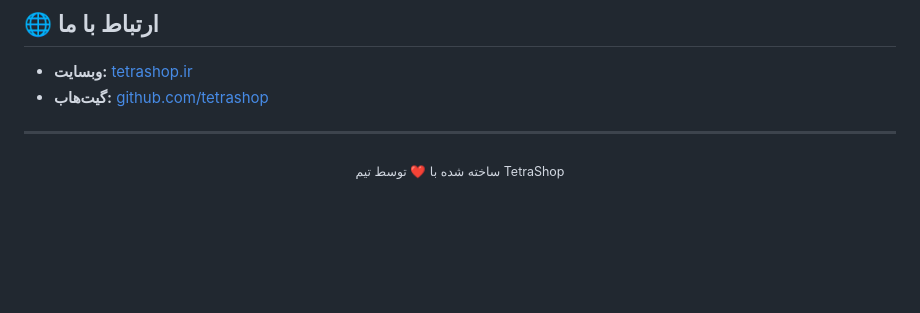
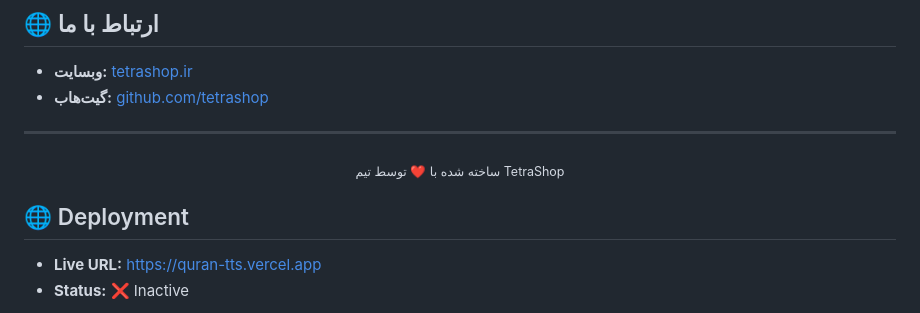
Before and after one commit to tetrashop/quran-tts, a Markdown page: README.md, the part around the change. Drawn GitHub-style; blank space fills up the shorter version.

Commit message:
📝 ایجاد/به‌روزرسانی README و LICENSE (جامع و حرفه‌ای)

```diff
--- a/README.md
+++ b/README.md
@@ -122,3 +122,8 @@ MIT License
   <sub>ساخته شده با ❤️ توسط تیم TetraShop</sub>
 </div>
 <!-- Trigger deploy: Mon Aug 17 01:48:59 +0330 2026 -->
+
+## 🌐 Deployment
+
+- **Live URL:** [https://quran-tts.vercel.app](https://quran-tts.vercel.app)
+- **Status:** ❌ Inactive
```
